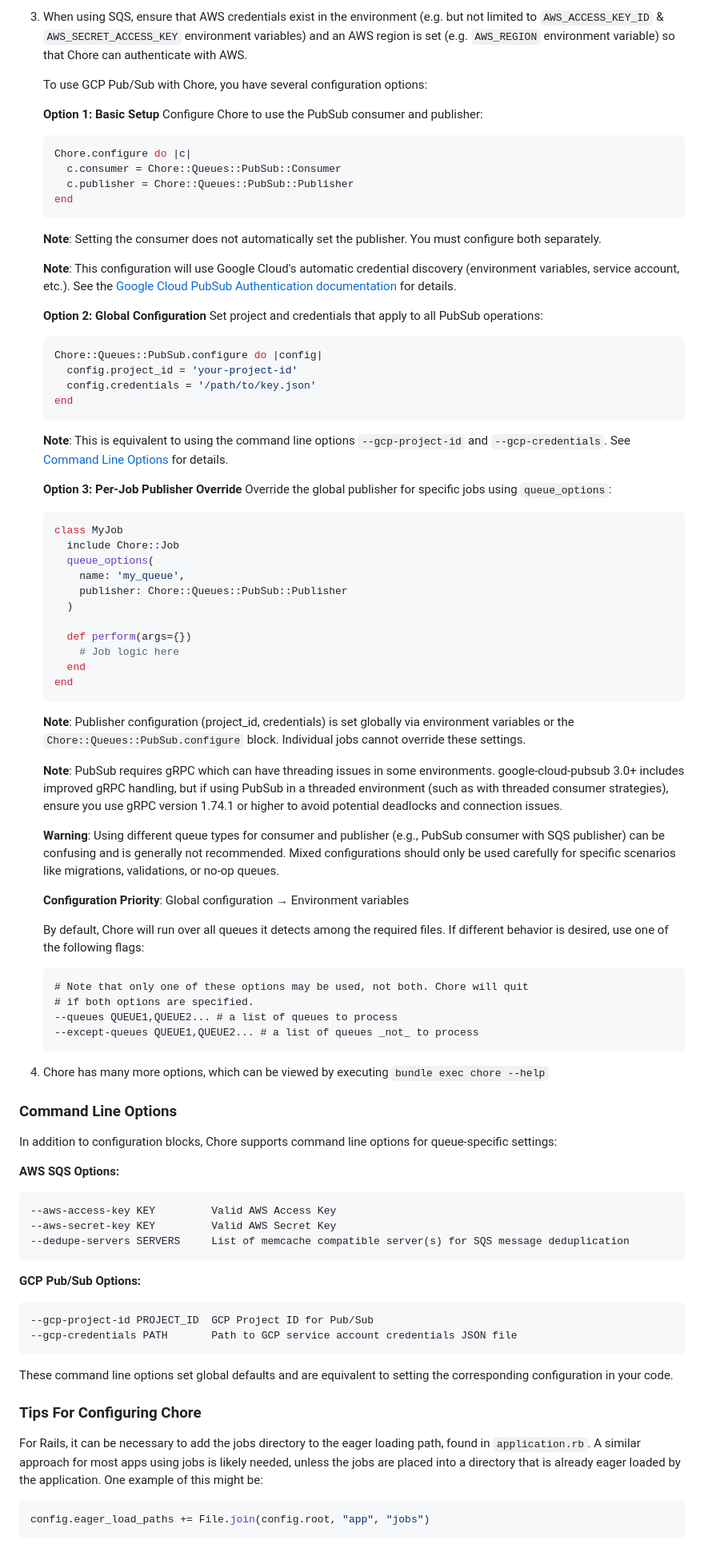
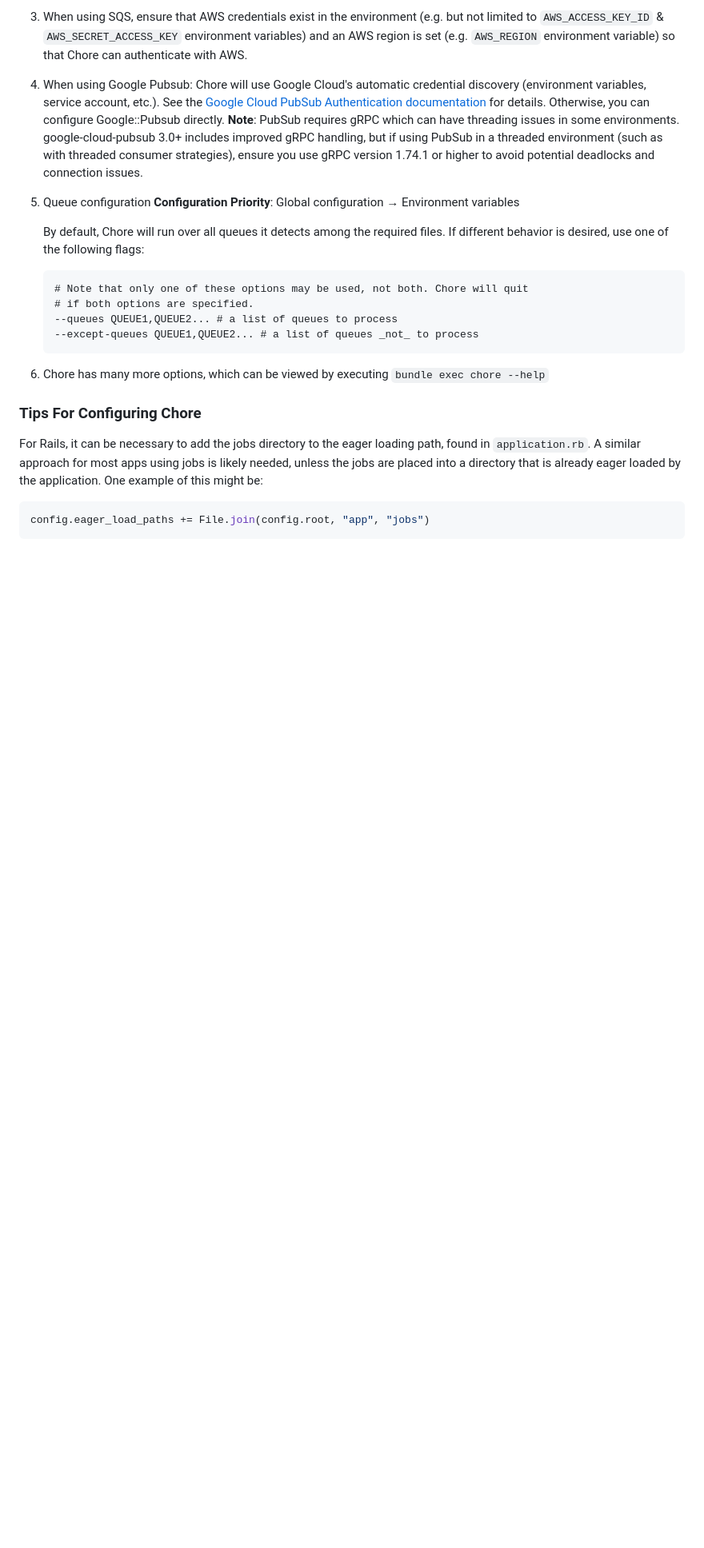
Before and after one commit to Tapjoy/chore, a Markdown page: README.md, the part around the change printed below. Shown: that part at 80% size. GitHub-like rendering; blank space fills up the shorter version.

Commit message:
[NPE-691] Update README for clarity regarding pubsub

````diff
--- a/README.md
+++ b/README.md
@@ -53,57 +53,11 @@ dependencies and required code.
 `AWS_SECRET_ACCESS_KEY` environment variables) and an AWS region is set (e.g. `AWS_REGION` environment variable) so that
 Chore can authenticate with AWS.
 
-   To use GCP Pub/Sub with Chore, you have several configuration options:
-
-   **Option 1: Basic Setup**
-   Configure Chore to use the PubSub consumer and publisher:
-
-   ```ruby
-   Chore.configure do |c|
-     c.consumer = Chore::Queues::PubSub::Consumer
-     c.publisher = Chore::Queues::PubSub::Publisher
-   end
-   ```
-
-   **Note**: Setting the consumer does not automatically set the publisher. You must configure both separately.
-
-   **Note**: This configuration will use Google Cloud's automatic credential discovery (environment variables, service account, etc.). See the [Google Cloud PubSub Authentication documentation](https://cloud.google.com/ruby/docs/reference/google-cloud-pubsub/latest/AUTHENTICATION) for details.
-
-   **Option 2: Global Configuration**
-   Set project and credentials that apply to all PubSub operations:
-
-   ```ruby
-   Chore::Queues::PubSub.configure do |config|
-     config.project_id = 'your-project-id'
-     config.credentials = '/path/to/key.json'
-   end
-   ```
-
-   **Note**: This is equivalent to using the command line options `--gcp-project-id` and `--gcp-credentials`. See [Command Line Options](#command-line-options) for details.
-
-   **Option 3: Per-Job Publisher Override**
-   Override the global publisher for specific jobs using `queue_options`:
-
-   ```ruby
-   class MyJob
-     include Chore::Job
-     queue_options(
-       name: 'my_queue',
-       publisher: Chore::Queues::PubSub::Publisher
-     )
-
-     def perform(args={})
-       # Job logic here
-     end
-   end
-   ```
-
-   **Note**: Publisher configuration (project_id, credentials) is set globally via environment variables or the `Chore::Queues::PubSub.configure` block. Individual jobs cannot override these settings.
-
+1. When using Google Pubsub: Chore will use Google Cloud's automatic credential discovery (environment variables, service account, etc.). See the [Google Cloud PubSub Authentication documentation](https://cloud.google.com/ruby/docs/reference/google-cloud-pubsub/latest/AUTHENTICATION) for details. Otherwise, you can configure Google::Pubsub directly.
    **Note**: PubSub requires gRPC which can have threading issues in some environments. google-cloud-pubsub 3.0+ includes improved gRPC handling, but if using PubSub in a threaded environment (such as with threaded consumer strategies), ensure you use gRPC version 1.74.1 or higher to avoid potential deadlocks and connection issues.
 
-   **Warning**: Using different queue types for consumer and publisher (e.g., PubSub consumer with SQS publisher) can be confusing and is generally not recommended. Mixed configurations should only be used carefully for specific scenarios like migrations, validations, or no-op queues.
 
+1. Queue configuration
    **Configuration Priority**: Global configuration → Environment variables
 
     By default, Chore will run over all queues it detects among the required files. If different behavior is desired,
@@ -117,25 +71,6 @@ Chore can authenticate with AWS.
     ```
 
 1. Chore has many more options, which can be viewed by executing `bundle exec chore --help`
-
-### Command Line Options
-
-In addition to configuration blocks, Chore supports command line options for queue-specific settings:
-
-**AWS SQS Options:**
-```
---aws-access-key KEY         Valid AWS Access Key
---aws-secret-key KEY         Valid AWS Secret Key
---dedupe-servers SERVERS     List of memcache compatible server(s) for SQS message deduplication
-```
-
-**GCP Pub/Sub Options:**
-```
---gcp-project-id PROJECT_ID  GCP Project ID for Pub/Sub
---gcp-credentials PATH       Path to GCP service account credentials JSON file
-```
-
-These command line options set global defaults and are equivalent to setting the corresponding configuration in your code.
 
 ### Tips For Configuring Chore
 
````
Also changed, not shown: other parts of README.md (+5 -2 lines).
